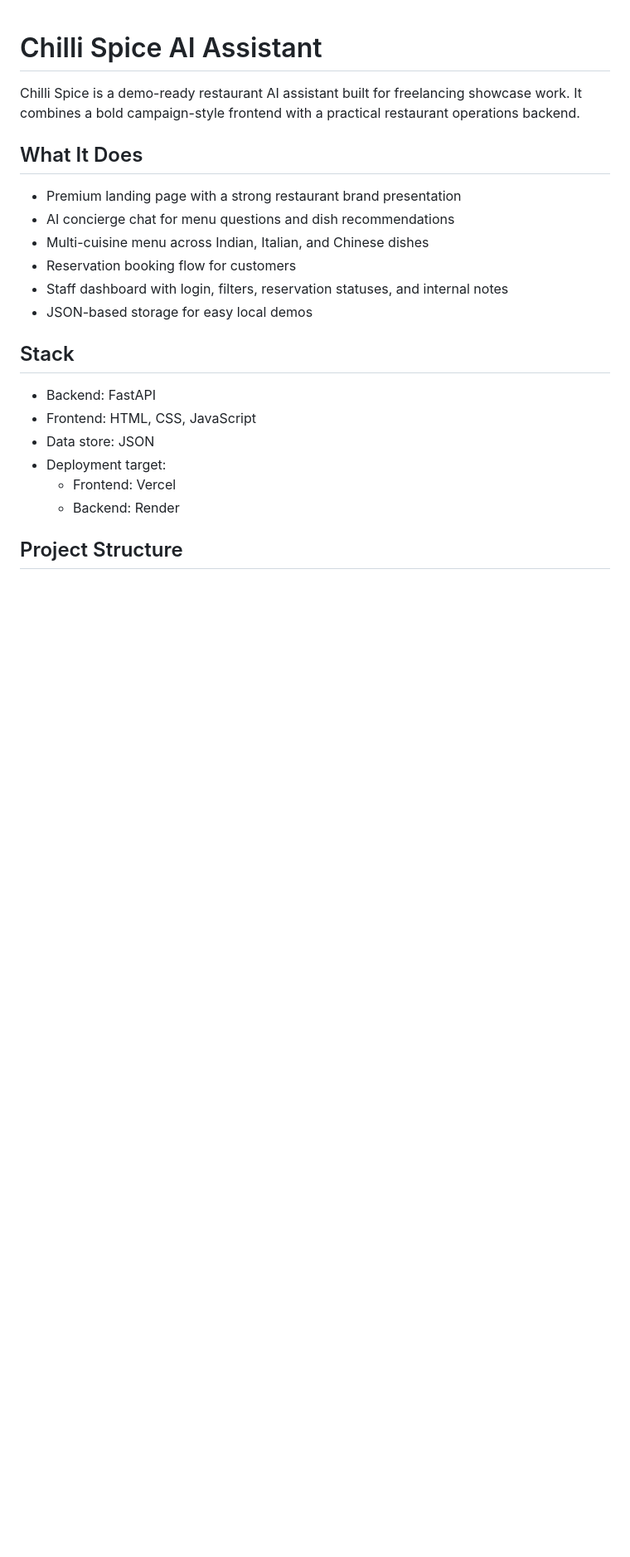
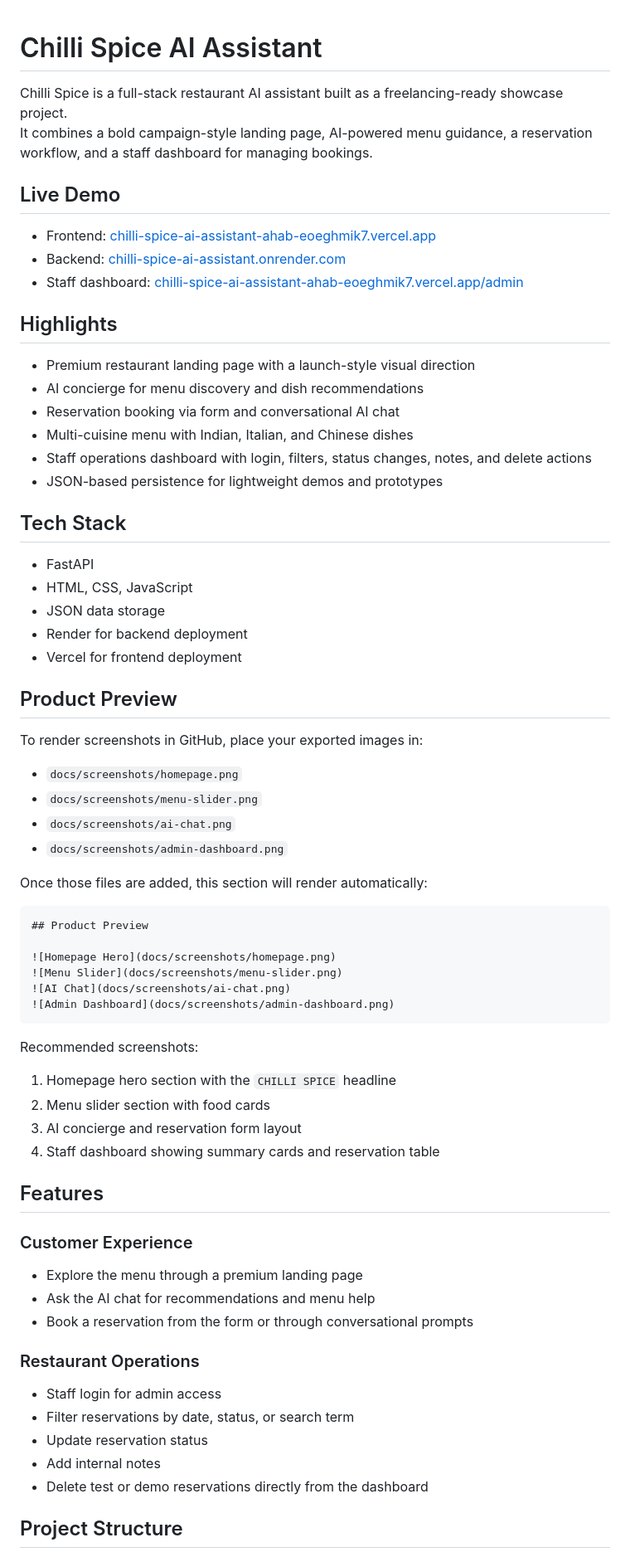
Before and after one commit to visha-loop/chilli-spice-ai-assistant, a Markdown page: README.md, the part around one of its changes. Shown at 83% size. Drawn GitHub-style; blank space fills up the shorter version.

Commit message:
Polish README for portfolio presentation

````diff
--- a/README.md
+++ b/README.md
@@ -1,25 +1,73 @@
 # Chilli Spice AI Assistant
 
-Chilli Spice is a demo-ready restaurant AI assistant built for freelancing showcase work.
-It combines a bold campaign-style frontend with a practical restaurant operations backend.
+Chilli Spice is a full-stack restaurant AI assistant built as a freelancing-ready showcase project.
+It combines a bold campaign-style landing page, AI-powered menu guidance, a reservation workflow, and a staff dashboard for managing bookings.
 
-## What It Does
+## Live Demo
 
-- Premium landing page with a strong restaurant brand presentation
-- AI concierge chat for menu questions and dish recommendations
-- Multi-cuisine menu across Indian, Italian, and Chinese dishes
-- Reservation booking flow for customers
-- Staff dashboard with login, filters, reservation statuses, and internal notes
-- JSON-based storage for easy local demos
+- Frontend: [chilli-spice-ai-assistant-ahab-eoeghmik7.vercel.app](https://chilli-spice-ai-assistant-ahab-eoeghmik7.vercel.app)
+- Backend: [chilli-spice-ai-assistant.onrender.com](https://chilli-spice-ai-assistant.onrender.com)
+- Staff dashboard: [chilli-spice-ai-assistant-ahab-eoeghmik7.vercel.app/admin](https://chilli-spice-ai-assistant-ahab-eoeghmik7.vercel.app/admin)
 
-## Stack
+## Highlights
 
-- Backend: FastAPI
-- Frontend: HTML, CSS, JavaScript
-- Data store: JSON
-- Deployment target:
-  - Frontend: Vercel
-  - Backend: Render
+- Premium restaurant landing page with a launch-style visual direction
+- AI concierge for menu discovery and dish recommendations
+- Reservation booking via form and conversational AI chat
+- Multi-cuisine menu with Indian, Italian, and Chinese dishes
+- Staff operations dashboard with login, filters, status changes, notes, and delete actions
+- JSON-based persistence for lightweight demos and prototypes
+
+## Tech Stack
+
+- FastAPI
+- HTML, CSS, JavaScript
+- JSON data storage
+- Render for backend deployment
+- Vercel for frontend deployment
+
+## Product Preview
+
+To render screenshots in GitHub, place your exported images in:
+
+- `docs/screenshots/homepage.png`
+- `docs/screenshots/menu-slider.png`
+- `docs/screenshots/ai-chat.png`
+- `docs/screenshots/admin-dashboard.png`
+
+Once those files are added, this section will render automatically:
+
+```md
+## Product Preview
+
+![Homepage Hero](docs/screenshots/homepage.png)
+![Menu Slider](docs/screenshots/menu-slider.png)
+![AI Chat](docs/screenshots/ai-chat.png)
+![Admin Dashboard](docs/screenshots/admin-dashboard.png)
+```
+
+Recommended screenshots:
+
+1. Homepage hero section with the `CHILLI SPICE` headline
+2. Menu slider section with food cards
+3. AI concierge and reservation form layout
+4. Staff dashboard showing summary cards and reservation table
+
+## Features
+
+### Customer Experience
+
+- Explore the menu through a premium landing page
+- Ask the AI chat for recommendations and menu help
+- Book a reservation from the form or through conversational prompts
+
+### Restaurant Operations
+
+- Staff login for admin access
+- Filter reservations by date, status, or search term
+- Update reservation status
+- Add internal notes
+- Delete test or demo reservations directly from the dashboard
 
 ## Project Structure
 
````
Also changed, not shown: other parts of README.md (+28 -54 lines).
